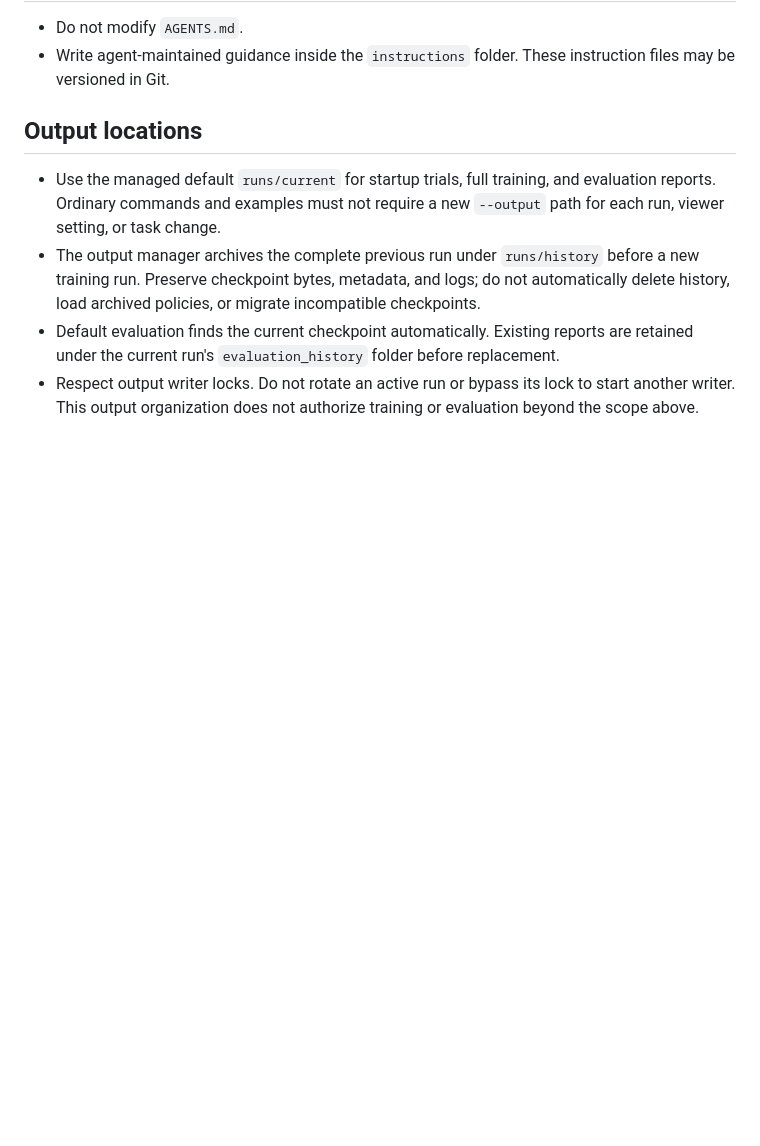
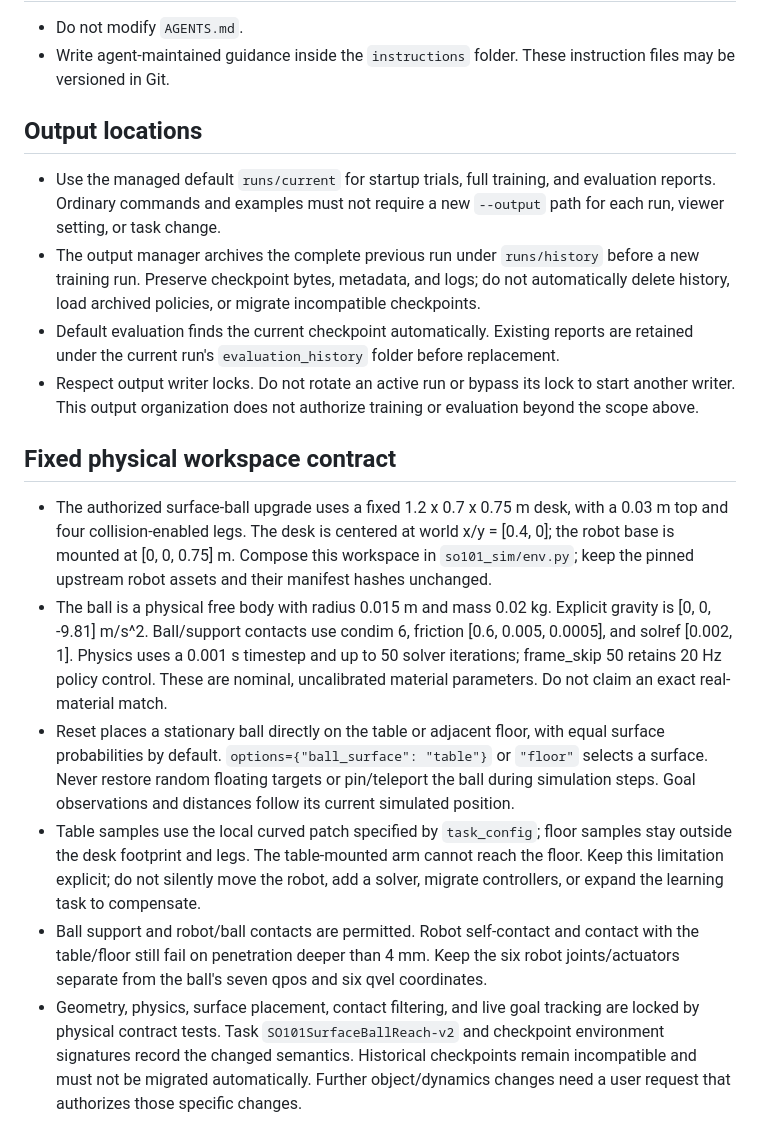
Before and after one commit to stanrak/tayrobotSO101, a Markdown page: instructions/instruction.md, the part around the change. Drawn GitHub-style; blank space fills up the shorter version.

```diff
--- a/instructions/instruction.md
+++ b/instructions/instruction.md
@@ -21,3 +21,12 @@
 - The output manager archives the complete previous run under `runs/history` before a new training run. Preserve checkpoint bytes, metadata, and logs; do not automatically delete history, load archived policies, or migrate incompatible checkpoints.
 - Default evaluation finds the current checkpoint automatically. Existing reports are retained under the current run's `evaluation_history` folder before replacement.
 - Respect output writer locks. Do not rotate an active run or bypass its lock to start another writer. This output organization does not authorize training or evaluation beyond the scope above.
+
+## Fixed physical workspace contract
+
+- The authorized surface-ball upgrade uses a fixed 1.2 x 0.7 x 0.75 m desk, with a 0.03 m top and four collision-enabled legs. The desk is centered at world x/y = [0.4, 0]; the robot base is mounted at [0, 0, 0.75] m. Compose this workspace in `so101_sim/env.py`; keep the pinned upstream robot assets and their manifest hashes unchanged.
+- The ball is a physical free body with radius 0.015 m and mass 0.02 kg. Explicit gravity is [0, 0, -9.81] m/s^2. Ball/support contacts use condim 6, friction [0.6, 0.005, 0.0005], and solref [0.002, 1]. Physics uses a 0.001 s timestep and up to 50 solver iterations; frame_skip 50 retains 20 Hz policy control. These are nominal, uncalibrated material parameters. Do not claim an exact real-material match.
+- Reset places a stationary ball directly on the table or adjacent floor, with equal surface probabilities by default. `options={"ball_surface": "table"}` or `"floor"` selects a surface. Never restore random floating targets or pin/teleport the ball during simulation steps. Goal observations and distances follow its current simulated position.
+- Table samples use the local curved patch specified by `task_config`; floor samples stay outside the desk footprint and legs. The table-mounted arm cannot reach the floor. Keep this limitation explicit; do not silently move the robot, add a solver, migrate controllers, or expand the learning task to compensate.
+- Ball support and robot/ball contacts are permitted. Robot self-contact and contact with the table/floor still fail on penetration deeper than 4 mm. Keep the six robot joints/actuators separate from the ball's seven qpos and six qvel coordinates.
+- Geometry, physics, surface placement, contact filtering, and live goal tracking are locked by physical contract tests. Task `SO101SurfaceBallReach-v2` and checkpoint environment signatures record the changed semantics. Historical checkpoints remain incompatible and must not be migrated automatically. Further object/dynamics changes need a user request that authorizes those specific changes.
```
Also changed, not shown: README.md (+25 -8 lines), docs/simulation.png, docs/simulation_floor.png (added), 7 other files.
